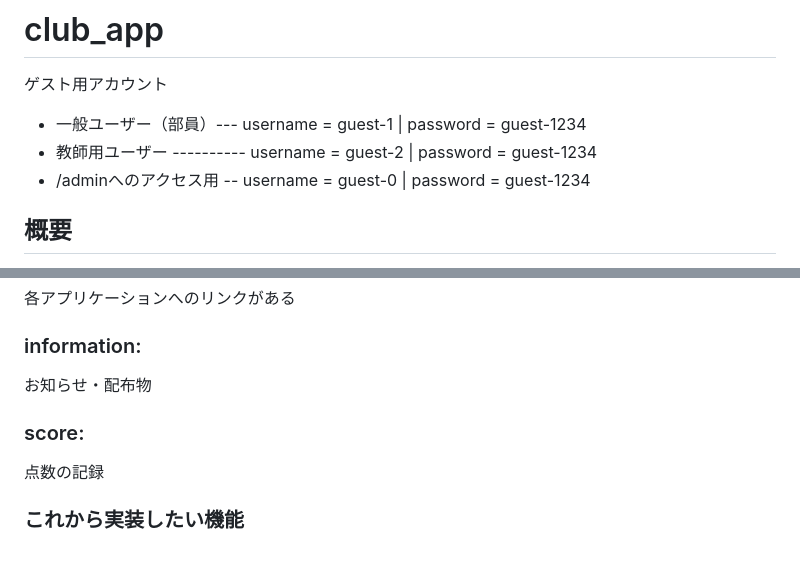
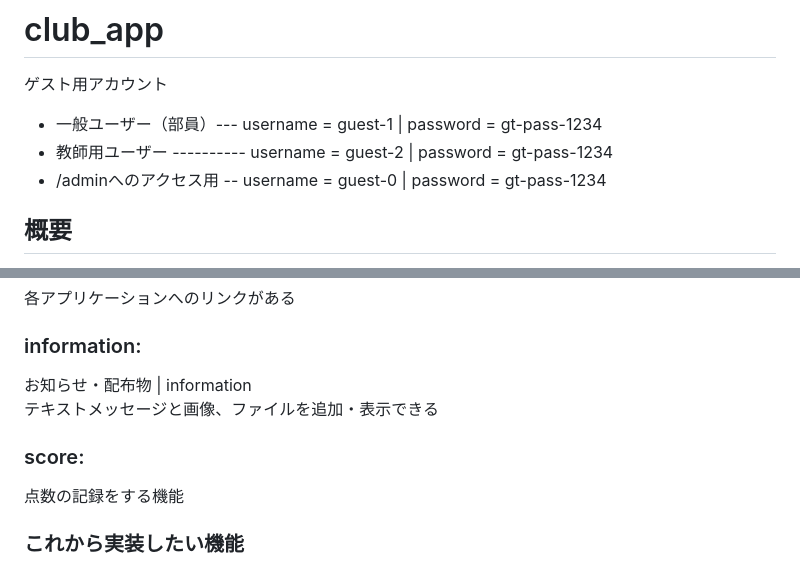
Before and after one commit to Minto312/club_app, a Markdown page: README.md, 2 parts joined by grey strips. Rendered like a GitHub page.

```diff
--- a/README.md
+++ b/README.md
@@ -1,8 +1,8 @@
 # club_app
 ゲスト用アカウント
-- 一般ユーザー（部員）--- username = guest-1  |  password = guest-1234
-- 教師用ユーザー ---------- username = guest-2  |  password = guest-1234
-- /adminへのアクセス用 -- username = guest-0  |  password = guest-1234
+- 一般ユーザー（部員）--- username = guest-1  |  password = gt-pass-1234
+- 教師用ユーザー ---------- username = guest-2  |  password = gt-pass-1234
+- /adminへのアクセス用 -- username = guest-0  |  password = gt-pass-1234
 
 ## 概要
 このリポジトリは、Djangoフレームワークを用いたウェブアプリケーションで、Dockerを使用して環境を構築しています。
@@ -47,10 +47,11 @@
 各アプリケーションへのリンクがある
 
 ### information:
-お知らせ・配布物
+お知らせ・配布物 | information
+テキストメッセージと画像、ファイルを追加・表示できる
 
 ### score:
-点数の記録
+点数の記録をする機能
 
 
 ### これから実装したい機能
```
